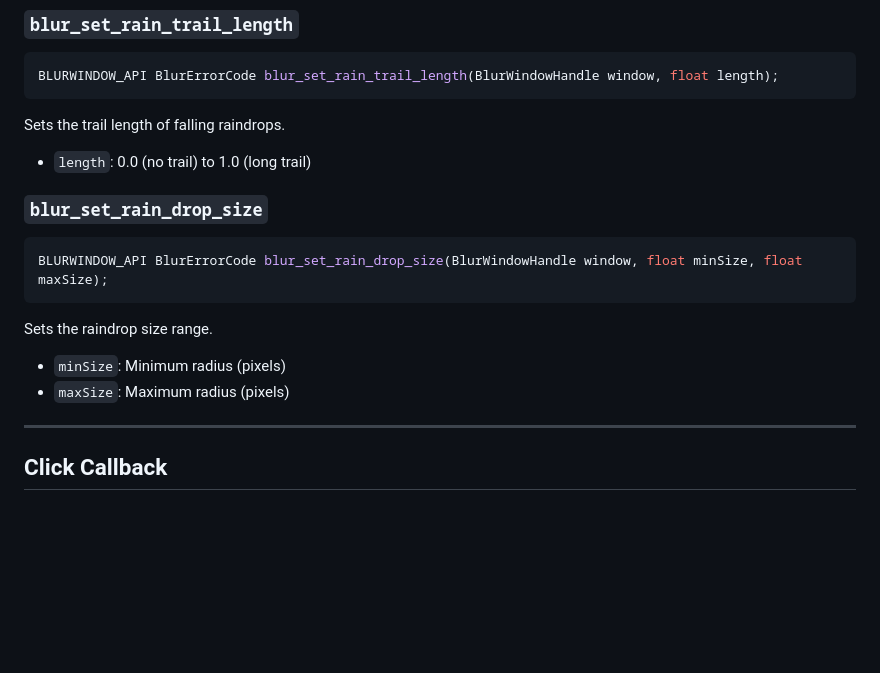
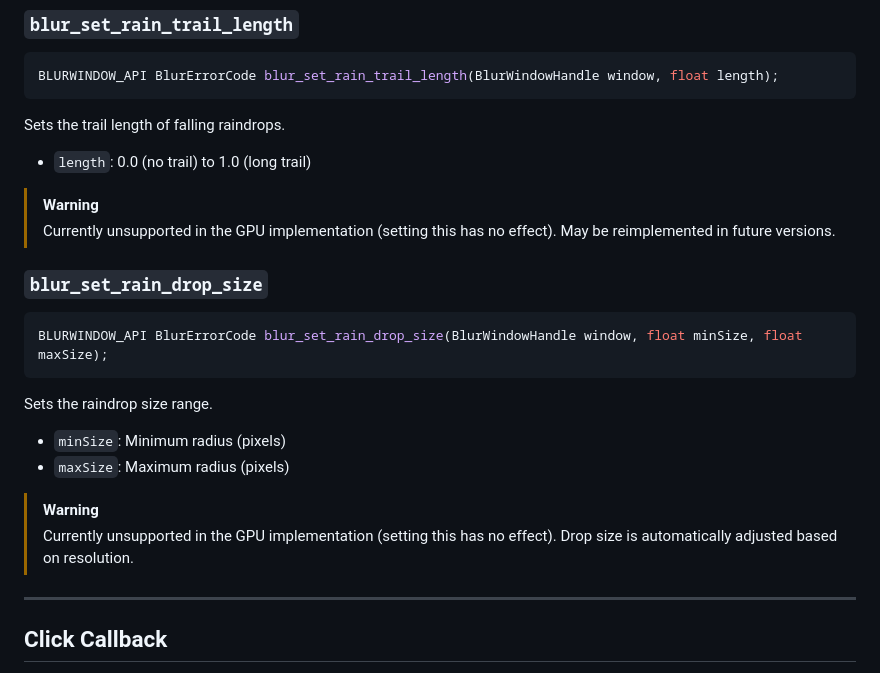
Before and after one commit to Catharacta/blur-windows, a Markdown page: docs/C_API_REFERENCE_EN.md, the part around the change. GitHub-like rendering; blank space fills up the shorter version.

Commit message:
docs: Update English C API reference to reflect no-op status of rain trail/size parameters

````diff
--- a/docs/C_API_REFERENCE_EN.md
+++ b/docs/C_API_REFERENCE_EN.md
@@ -241,6 +241,8 @@ BLURWINDOW_API BlurErrorCode blur_set_rain_trail_length(BlurWindowHandle window,
 ```
 Sets the trail length of falling raindrops.
 - `length`: 0.0 (no trail) to 1.0 (long trail)
+> [!WARNING]
+> Currently unsupported in the GPU implementation (setting this has no effect). May be reimplemented in future versions.
 
 ### `blur_set_rain_drop_size`
 ```c
@@ -249,6 +251,8 @@ BLURWINDOW_API BlurErrorCode blur_set_rain_drop_size(BlurWindowHandle window, fl
 Sets the raindrop size range.
 - `minSize`: Minimum radius (pixels)
 - `maxSize`: Maximum radius (pixels)
+> [!WARNING]
+> Currently unsupported in the GPU implementation (setting this has no effect). Drop size is automatically adjusted based on resolution.
 
 ---
 
````
